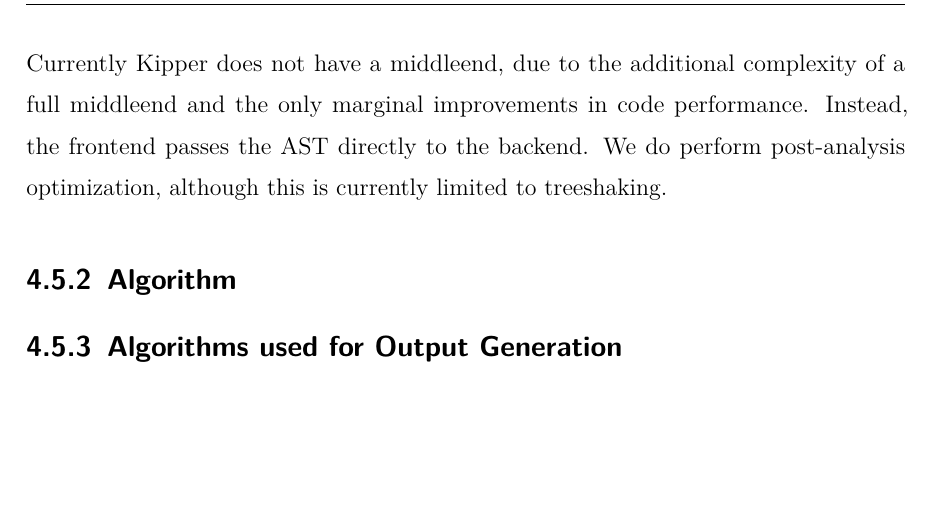
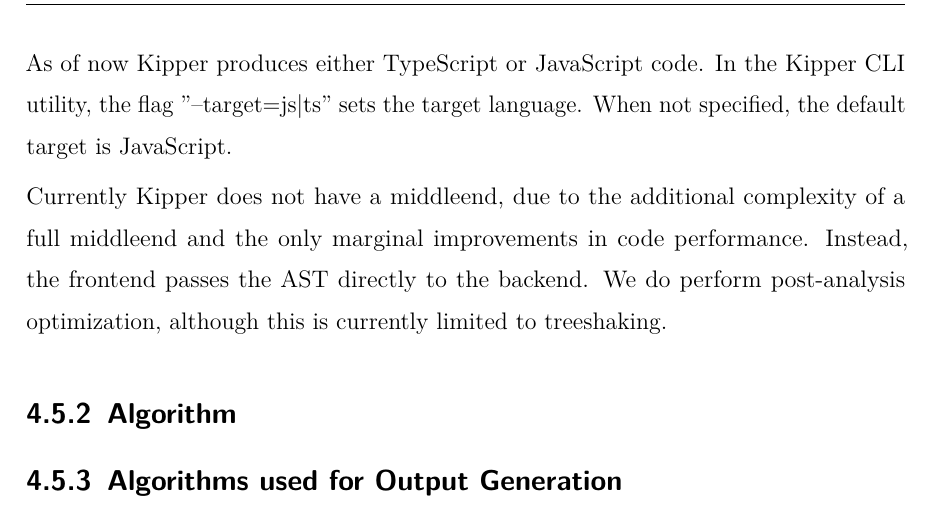
Before and after one commit to Kipper-Lang/Thesis, a LaTeX thesis (Thesis/thesis.tex, which reads Thesis/chapters/implementation.tex): part of page 26 of 46, cut at the place of the change, the shorter picture padded with empty space. The pictures show the PDF file Thesis/thesis.pdf that the author committed with the source.

Commit message:
added minor details to introduction

```diff
--- a/Thesis/chapters/implementation.tex
+++ b/Thesis/chapters/implementation.tex
@@ -120,6 +120,8 @@
   \caption{The design of the GCC compiler ~\cite{wiki:compiler}}
   \label{fig:implementation:gcccompiler}
 \end{figure}
+
+As of now Kipper produces either TypeScript or JavaScript code. In the Kipper CLI utility, the flag ''--target={js|ts}'' sets the target language. When not specified, the default target is JavaScript.
 
 Currently Kipper does not have a middleend, due to the additional complexity of a full middleend and the only marginal improvements in code performance. Instead, the frontend passes the AST directly to the backend. We do perform post-analysis optimization, although this is currently limited to treeshaking.
 
```
Also changed, not shown: Thesis/thesis.pdf.
